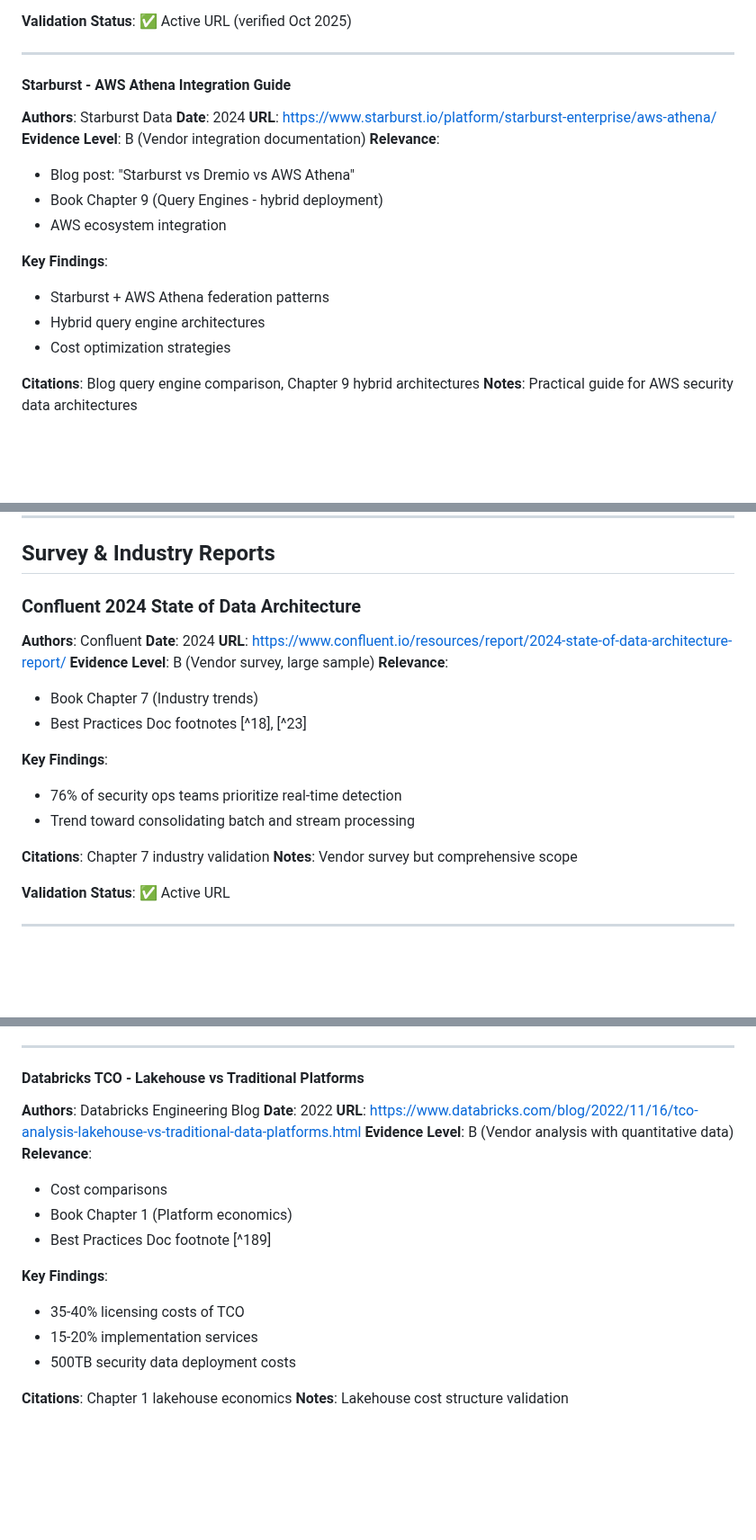
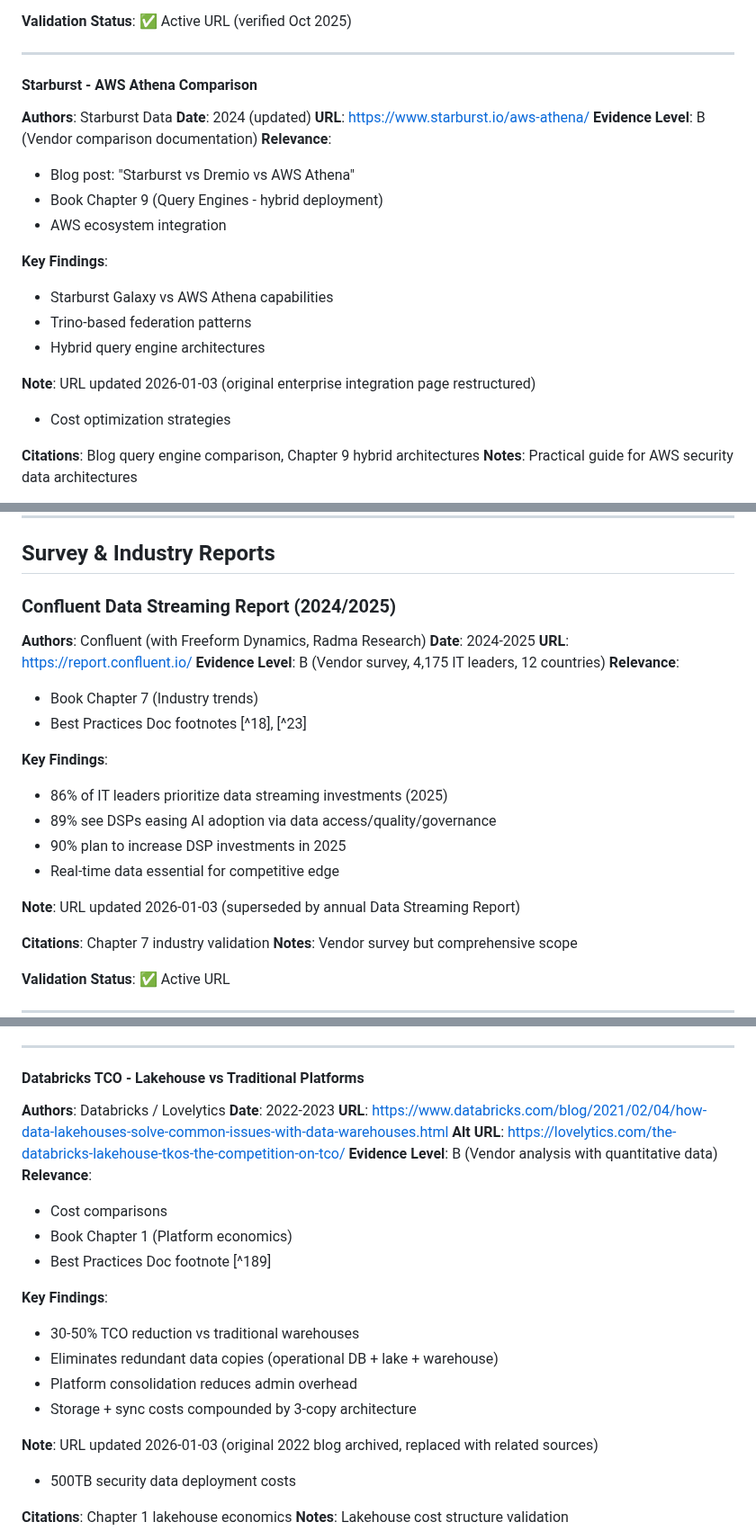
Before and after one commit to flying-coyote/security-data-literature-review, a Markdown page: MASTER-BIBLIOGRAPHY.md, 3 parts joined by grey strips. Shown at 90% size. Drawn GitHub-style; blank space fills up the shorter version.

Commit message:
🔧 Fix 3 broken bibliography links
- Starburst AWS Athena: /platform/starburst-enterprise/aws-athena/ → /aws-athena/
- Confluent 2024 report: resources/report/ → report.confluent.io (2025 successor)
- Databricks TCO: archived 2022 blog → current lakehouse/TCO sources

All entries updated with Note fields explaining URL changes.

🤖 Generated with [Claude Code](https://claude.com/claude-code)

Co-Authored-By: Claude Opus 4.5 <noreply@anthropic.com>

```diff
--- a/MASTER-BIBLIOGRAPHY.md
+++ b/MASTER-BIBLIOGRAPHY.md
@@ -98,20 +98,23 @@ This bibliography consolidates all literature sources from:
 
 ---
 
-#### Starburst - AWS Athena Integration Guide
+#### Starburst - AWS Athena Comparison
 
 **Authors**: Starburst Data
-**Date**: 2024
-**URL**: https://www.starburst.io/platform/starburst-enterprise/aws-athena/
-**Evidence Level**: B (Vendor integration documentation)
+**Date**: 2024 (updated)
+**URL**: https://www.starburst.io/aws-athena/
+**Evidence Level**: B (Vendor comparison documentation)
 **Relevance**:
 - Blog post: "Starburst vs Dremio vs AWS Athena"
 - Book Chapter 9 (Query Engines - hybrid deployment)
 - AWS ecosystem integration
 
 **Key Findings**:
-- Starburst + AWS Athena federation patterns
+- Starburst Galaxy vs AWS Athena capabilities
+- Trino-based federation patterns
 - Hybrid query engine architectures
+
+**Note**: URL updated 2026-01-03 (original enterprise integration page restructured)
 - Cost optimization strategies
 
 **Citations**: Blog query engine comparison, Chapter 9 hybrid architectures
@@ -531,19 +534,23 @@ This bibliography consolidates all literature sources from:
 
 ## Survey & Industry Reports
 
-### Confluent 2024 State of Data Architecture
-
-**Authors**: Confluent
-**Date**: 2024
-**URL**: https://www.confluent.io/resources/report/2024-state-of-data-architecture-report/
-**Evidence Level**: B (Vendor survey, large sample)
+### Confluent Data Streaming Report (2024/2025)
+
+**Authors**: Confluent (with Freeform Dynamics, Radma Research)
+**Date**: 2024-2025
+**URL**: https://report.confluent.io/
+**Evidence Level**: B (Vendor survey, 4,175 IT leaders, 12 countries)
 **Relevance**:
 - Book Chapter 7 (Industry trends)
 - Best Practices Doc footnotes [^18], [^23]
 
 **Key Findings**:
-- 76% of security ops teams prioritize real-time detection
-- Trend toward consolidating batch and stream processing
+- 86% of IT leaders prioritize data streaming investments (2025)
+- 89% see DSPs easing AI adoption via data access/quality/governance
+- 90% plan to increase DSP investments in 2025
+- Real-time data essential for competitive edge
+
+**Note**: URL updated 2026-01-03 (superseded by annual Data Streaming Report)
 
 **Citations**: Chapter 7 industry validation
 **Notes**: Vendor survey but comprehensive scope
@@ -1433,9 +1440,10 @@ This bibliography consolidates all literature sources from:
 
 #### Databricks TCO - Lakehouse vs Traditional Platforms
 
-**Authors**: Databricks Engineering Blog
-**Date**: 2022
-**URL**: https://www.databricks.com/blog/2022/11/16/tco-analysis-lakehouse-vs-traditional-data-platforms.html
+**Authors**: Databricks / Lovelytics
+**Date**: 2022-2023
+**URL**: https://www.databricks.com/blog/2021/02/04/how-data-lakehouses-solve-common-issues-with-data-warehouses.html
+**Alt URL**: https://lovelytics.com/the-databricks-lakehouse-tkos-the-competition-on-tco/
 **Evidence Level**: B (Vendor analysis with quantitative data)
 **Relevance**:
 - Cost comparisons
@@ -1443,8 +1451,12 @@ This bibliography consolidates all literature sources from:
 - Best Practices Doc footnote [^189]
 
 **Key Findings**:
-- 35-40% licensing costs of TCO
-- 15-20% implementation services
+- 30-50% TCO reduction vs traditional warehouses
+- Eliminates redundant data copies (operational DB + lake + warehouse)
+- Platform consolidation reduces admin overhead
+- Storage + sync costs compounded by 3-copy architecture
+
+**Note**: URL updated 2026-01-03 (original 2022 blog archived, replaced with related sources)
 - 500TB security data deployment costs
 
 **Citations**: Chapter 1 lakehouse economics
```
